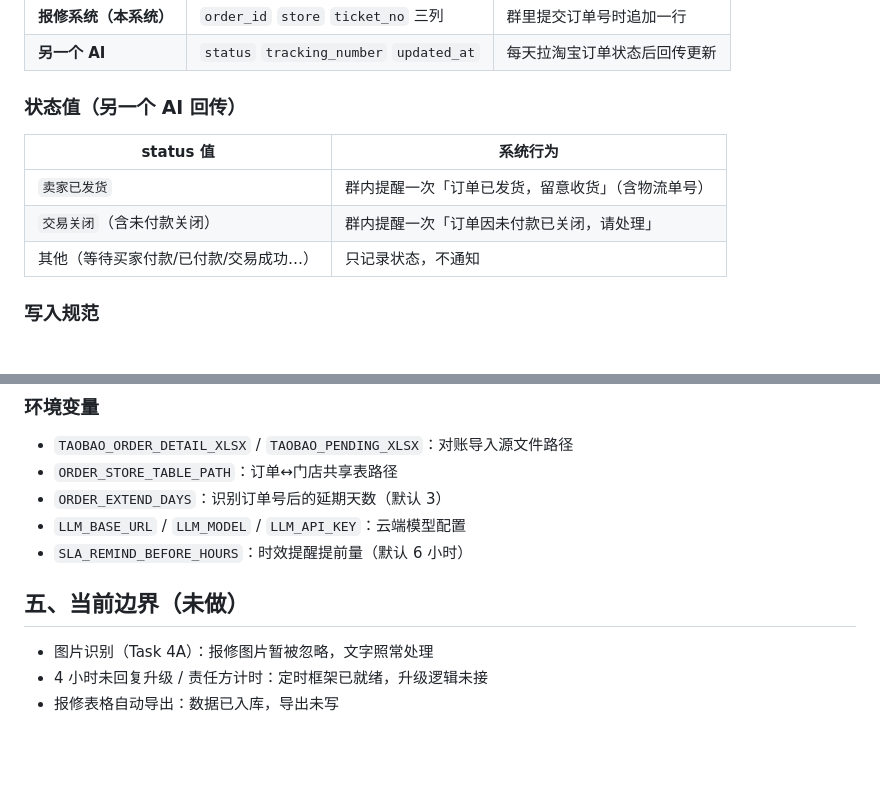
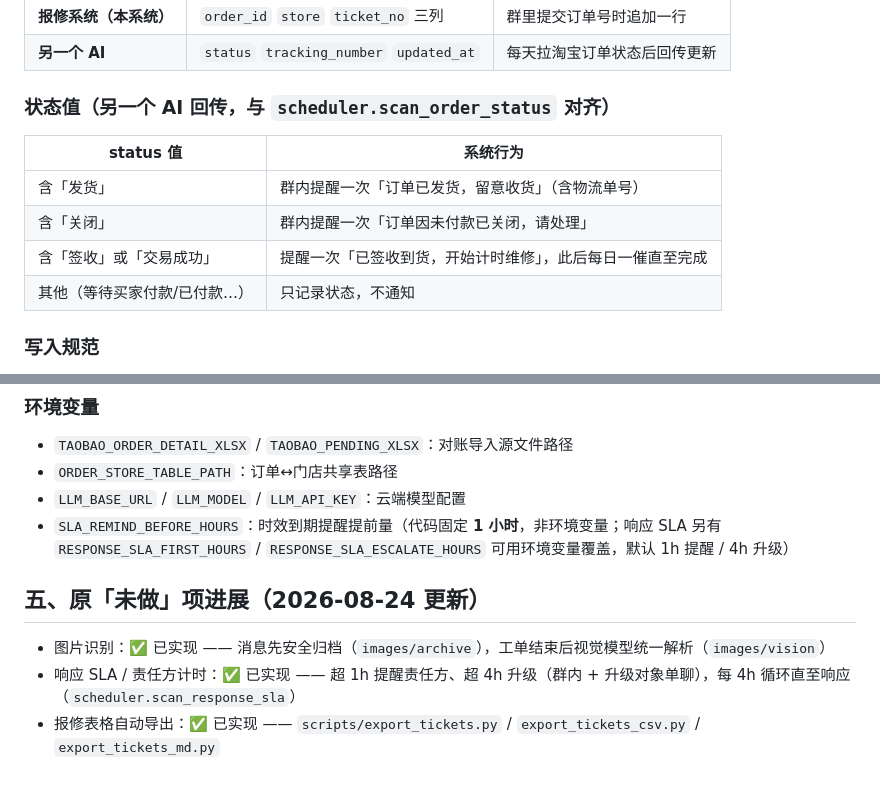
Before and after one commit to yushui6666/DIngtalk-bot, a Markdown page: docs/系统说明与淘宝对账协作.md, 2 parts joined by grey strips. GitHub-like rendering; blank space fills up the shorter version.

```diff
--- a/docs/系统说明与淘宝对账协作.md
+++ b/docs/系统说明与淘宝对账协作.md
@@ -63,12 +73,13 @@ Python 3.14 / asyncio / SQLite(WAL) / `dws` CLI（钉钉连接器）/ OpenAI-com
 | **报修系统（本系统）** | `order_id` `store` `ticket_no` 三列 | 群里提交订单号时追加一行 |
 | **另一个 AI** | `status` `tracking_number` `updated_at` | 每天拉淘宝订单状态后回传更新 |
 
-### 状态值（另一个 AI 回传）
+### 状态值（另一个 AI 回传，与 `scheduler.scan_order_status` 对齐）
 | status 值 | 系统行为 |
 |---|---|
-| `卖家已发货` | 群内提醒一次「订单已发货，留意收货」（含物流单号） |
-| `交易关闭`（含未付款关闭） | 群内提醒一次「订单因未付款已关闭，请处理」 |
-| 其他（等待买家付款/已付款/交易成功…） | 只记录状态，不通知 |
+| 含「发货」 | 群内提醒一次「订单已发货，留意收货」（含物流单号） |
+| 含「关闭」 | 群内提醒一次「订单因未付款已关闭，请处理」 |
+| 含「签收」或「交易成功」 | 提醒一次「已签收到货，开始计时维修」，此后每日一催直至完成 |
+| 其他（等待买家付款/已付款…） | 只记录状态，不通知 |
 
 ### 写入规范
 - **幂等**：按 `order_id` 匹配，已存在则更新状态，不重复加行
@@ -107,12 +118,11 @@ python -m pytest tests/ -q
 ### 环境变量
 - `TAOBAO_ORDER_DETAIL_XLSX` / `TAOBAO_PENDING_XLSX`：对账导入源文件路径
 - `ORDER_STORE_TABLE_PATH`：订单↔门店共享表路径
-- `ORDER_EXTEND_DAYS`：识别订单号后的延期天数（默认 3）
 - `LLM_BASE_URL` / `LLM_MODEL` / `LLM_API_KEY`：云端模型配置
-- `SLA_REMIND_BEFORE_HOURS`：时效提醒提前量（默认 6 小时）
+- `SLA_REMIND_BEFORE_HOURS`：时效到期提醒提前量（代码固定 **1 小时**，非环境变量；响应 SLA 另有 `RESPONSE_SLA_FIRST_HOURS` / `RESPONSE_SLA_ESCALATE_HOURS` 可用环境变量覆盖，默认 1h 提醒 / 4h 升级）
 
-## 五、当前边界（未做）
+## 五、原「未做」项进展（2026-08-24 更新）
 
-- 图片识别（Task 4A）：报修图片暂被忽略，文字照常处理
-- 4 小时未回复升级 / 责任方计时：定时框架已就绪，升级逻辑未接
-- 报修表格自动导出：数据已入库，导出未写
+- 图片识别：✅ 已实现 —— 消息先安全归档（`images/archive`），工单结束后视觉模型统一解析（`images/vision`）
+- 响应 SLA / 责任方计时：✅ 已实现 —— 超 1h 提醒责任方、超 4h 升级（群内 + 升级对象单聊），每 4h 循环直至响应（`scheduler.scan_response_sla`）
+- 报修表格自动导出：✅ 已实现 —— `scripts/export_tickets.py` / `export_tickets_csv.py` / `export_tickets_md.py`
```
Also changed, not shown: other parts of docs/系统说明与淘宝对账协作.md (+35 -25 lines).
